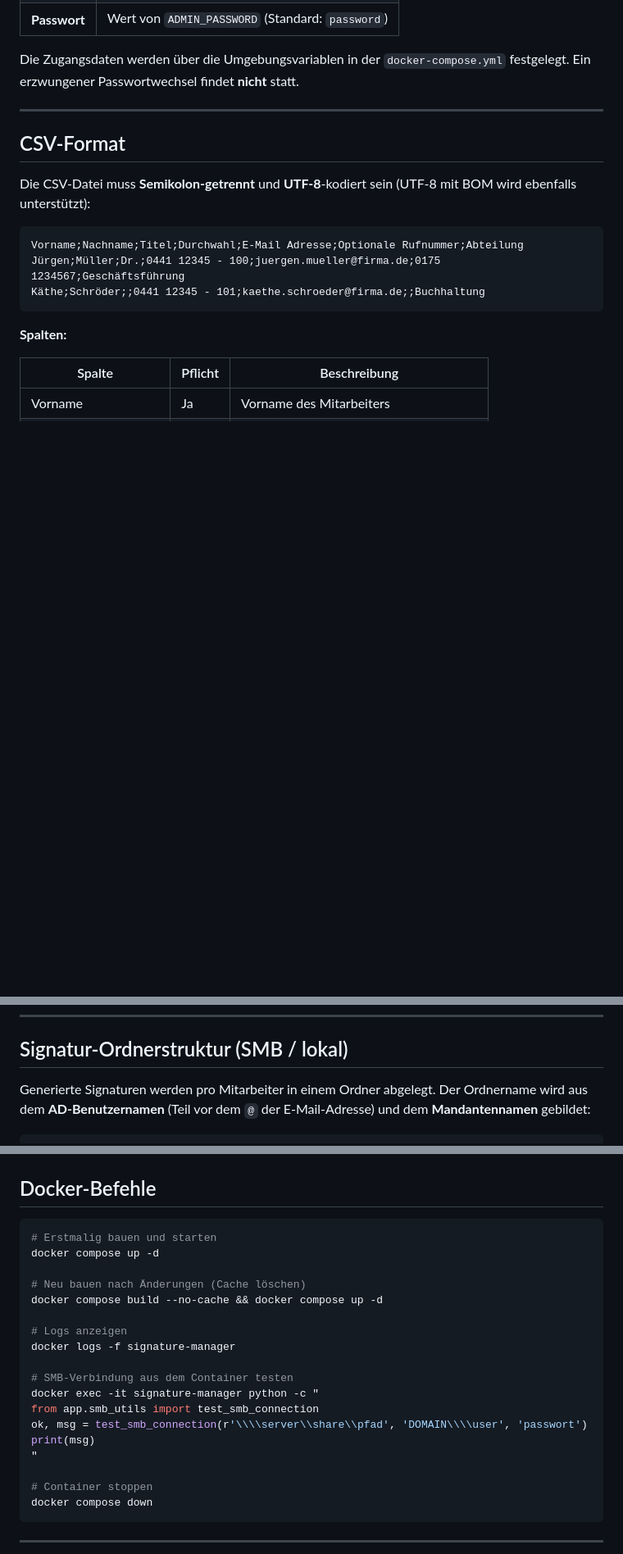
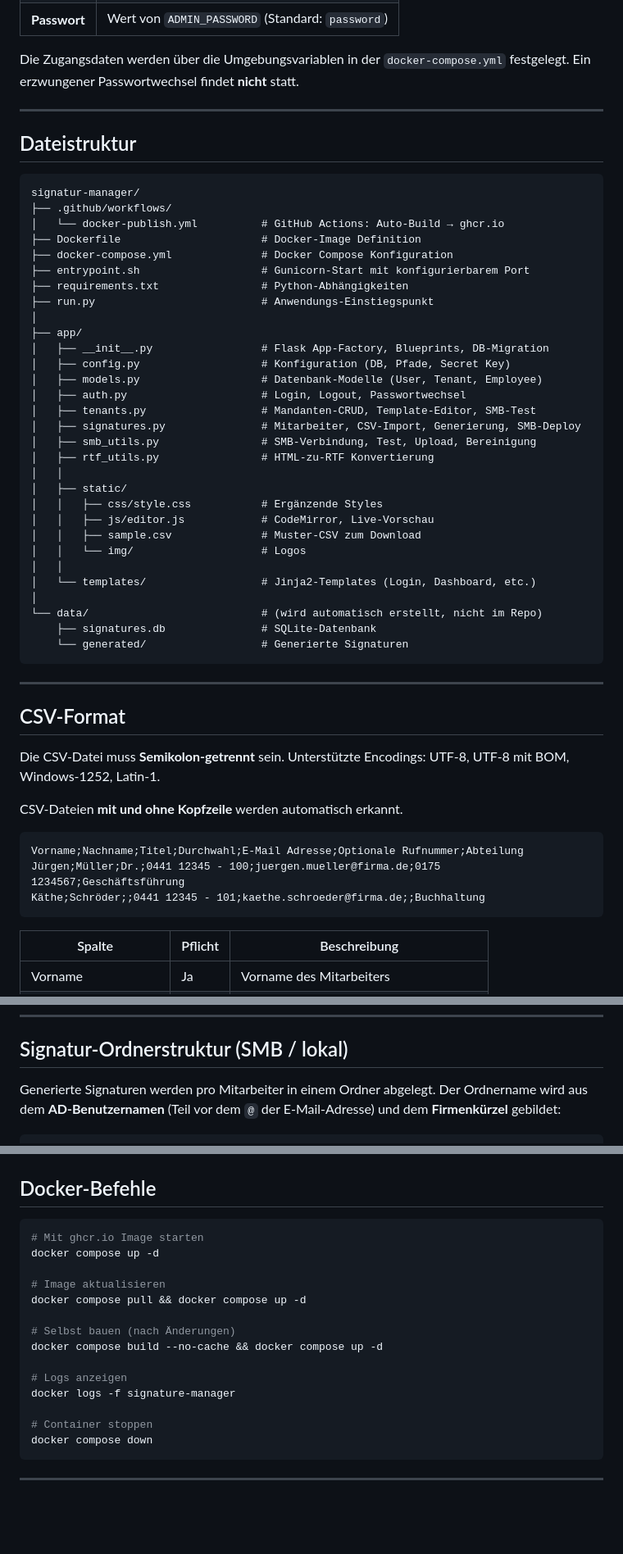
Before and after one commit to onlinecrash24/eMail-Signature-Manager, a Markdown page: README.md, 3 parts joined by grey strips. Shown at 82% size. Drawn GitHub-style; blank space fills up the shorter version.

````diff
--- a/README.md
+++ b/README.md
@@ -152,17 +94,54 @@ Die Zugangsdaten werden über die Umgebungsvariablen in der `docker-compose.yml`
 
 ---
 
+## Dateistruktur
+
+```
+signatur-manager/
+├── .github/workflows/
+│   └── docker-publish.yml          # GitHub Actions: Auto-Build → ghcr.io
+├── Dockerfile                      # Docker-Image Definition
+├── docker-compose.yml              # Docker Compose Konfiguration
+├── entrypoint.sh                   # Gunicorn-Start mit konfigurierbarem Port
+├── requirements.txt                # Python-Abhängigkeiten
+├── run.py                          # Anwendungs-Einstiegspunkt
+│
+├── app/
+│   ├── __init__.py                 # Flask App-Factory, Blueprints, DB-Migration
+│   ├── config.py                   # Konfiguration (DB, Pfade, Secret Key)
+│   ├── models.py                   # Datenbank-Modelle (User, Tenant, Employee)
+│   ├── auth.py                     # Login, Logout, Passwortwechsel
+│   ├── tenants.py                  # Mandanten-CRUD, Template-Editor, SMB-Test
+│   ├── signatures.py               # Mitarbeiter, CSV-Import, Generierung, SMB-Deploy
+│   ├── smb_utils.py                # SMB-Verbindung, Test, Upload, Bereinigung
+│   ├── rtf_utils.py                # HTML-zu-RTF Konvertierung
+│   │
+│   ├── static/
+│   │   ├── css/style.css           # Ergänzende Styles
+│   │   ├── js/editor.js            # CodeMirror, Live-Vorschau
+│   │   ├── sample.csv              # Muster-CSV zum Download
+│   │   └── img/                    # Logos
+│   │
+│   └── templates/                  # Jinja2-Templates (Login, Dashboard, etc.)
+│
+└── data/                           # (wird automatisch erstellt, nicht im Repo)
+    ├── signatures.db               # SQLite-Datenbank
+    └── generated/                  # Generierte Signaturen
+```
+
+---
+
 ## CSV-Format
 
-Die CSV-Datei muss **Semikolon-getrennt** und **UTF-8**-kodiert sein (UTF-8 mit BOM wird ebenfalls unterstützt):
+Die CSV-Datei muss **Semikolon-getrennt** sein. Unterstützte Encodings: UTF-8, UTF-8 mit BOM, Windows-1252, Latin-1.
+
+CSV-Dateien **mit und ohne Kopfzeile** werden automatisch erkannt.
 
 ```csv
 Vorname;Nachname;Titel;Durchwahl;E-Mail Adresse;Optionale Rufnummer;Abteilung
 Jürgen;Müller;Dr.;0441 12345 - 100;juergen.mueller@firma.de;0175 1234567;Geschäftsführung
 Käthe;Schröder;;0441 12345 - 101;kaethe.schroeder@firma.de;;Buchhaltung
 ```
-
-**Spalten:**
 
 | Spalte | Pflicht | Beschreibung |
 |---|---|---|
@@ -217,6 +194,6 @@ Folgende Platzhalter stehen in den Vorlagen (HTML, TXT, RTF) zur Verfügung:
 
 ## Signatur-Ordnerstruktur (SMB / lokal)
 
-Generierte Signaturen werden pro Mitarbeiter in einem Ordner abgelegt. Der Ordnername wird aus dem **AD-Benutzernamen** (Teil vor dem `@` der E-Mail-Adresse) und dem **Mandantennamen** gebildet:
+Generierte Signaturen werden pro Mitarbeiter in einem Ordner abgelegt. Der Ordnername wird aus dem **AD-Benutzernamen** (Teil vor dem `@` der E-Mail-Adresse) und dem **Firmenkürzel** gebildet:
 
 ```
@@ -280,21 +257,17 @@ Der integrierte **Verbindungstest** prüft die Erreichbarkeit und Zugangsdaten d
 ## Docker-Befehle
 
 ```bash
-# Erstmalig bauen und starten
+# Mit ghcr.io Image starten
 docker compose up -d
 
-# Neu bauen nach Änderungen (Cache löschen)
+# Image aktualisieren
+docker compose pull && docker compose up -d
+
+# Selbst bauen (nach Änderungen)
 docker compose build --no-cache && docker compose up -d
 
 # Logs anzeigen
 docker logs -f signature-manager
-
-# SMB-Verbindung aus dem Container testen
-docker exec -it signature-manager python -c "
-from app.smb_utils import test_smb_connection
-ok, msg = test_smb_connection(r'\\\\server\\share\\pfad', 'DOMAIN\\\\user', 'passwort')
-print(msg)
-"
 
 # Container stoppen
 docker compose down
````
Also changed, not shown: other parts of README.md (+26 -86 lines).
